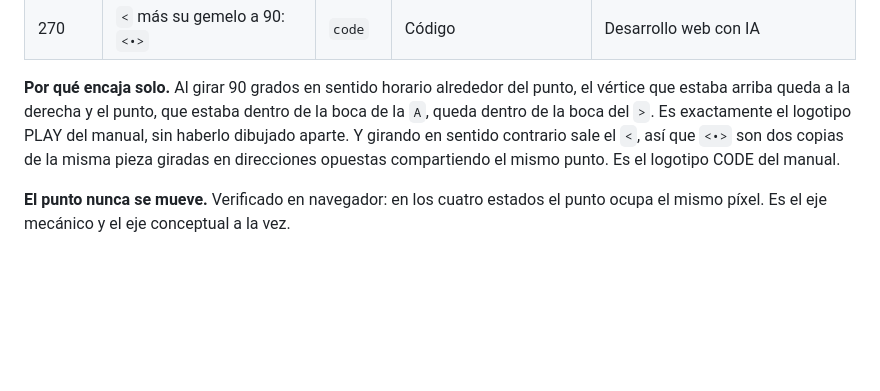
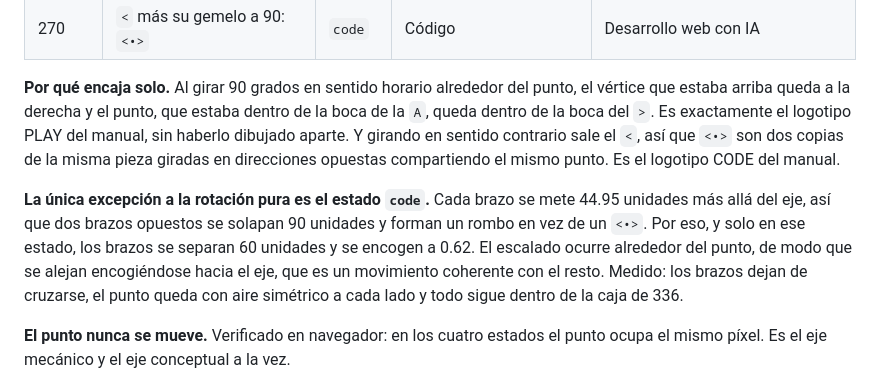
Before and after one commit to aerebo/web_agentia, a Markdown page: docs/diseno.md, the part around the change. Rendered like a GitHub page; blank space fills up the shorter version.

Commit message:
Documenta la excepcion del estado code en el sistema de diseno
Co-Authored-By: Claude Fable 5 <noreply@anthropic.com>

```diff
--- a/docs/diseno.md
+++ b/docs/diseno.md
@@ -45,6 +45,8 @@ El isotipo es **un brazo y un punto**. Los cuatro estados son la misma pieza gir
 | 270 | `<` más su gemelo a 90: `<•>` | `code` | Código | Desarrollo web con IA |
 
 **Por qué encaja solo.** Al girar 90 grados en sentido horario alrededor del punto, el vértice que estaba arriba queda a la derecha y el punto, que estaba dentro de la boca de la `A`, queda dentro de la boca del `>`. Es exactamente el logotipo PLAY del manual, sin haberlo dibujado aparte. Y girando en sentido contrario sale el `<`, así que `<•>` son dos copias de la misma pieza giradas en direcciones opuestas compartiendo el mismo punto. Es el logotipo CODE del manual.
+
+**La única excepción a la rotación pura es el estado `code`.** Cada brazo se mete 44.95 unidades más allá del eje, así que dos brazos opuestos se solapan 90 unidades y forman un rombo en vez de un `<•>`. Por eso, y solo en ese estado, los brazos se separan 60 unidades y se encogen a 0.62. El escalado ocurre alrededor del punto, de modo que se alejan encogiéndose hacia el eje, que es un movimiento coherente con el resto. Medido: los brazos dejan de cruzarse, el punto queda con aire simétrico a cada lado y todo sigue dentro de la caja de 336.
 
 **El punto nunca se mueve.** Verificado en navegador: en los cuatro estados el punto ocupa el mismo píxel. Es el eje mecánico y el eje conceptual a la vez.
 
```
